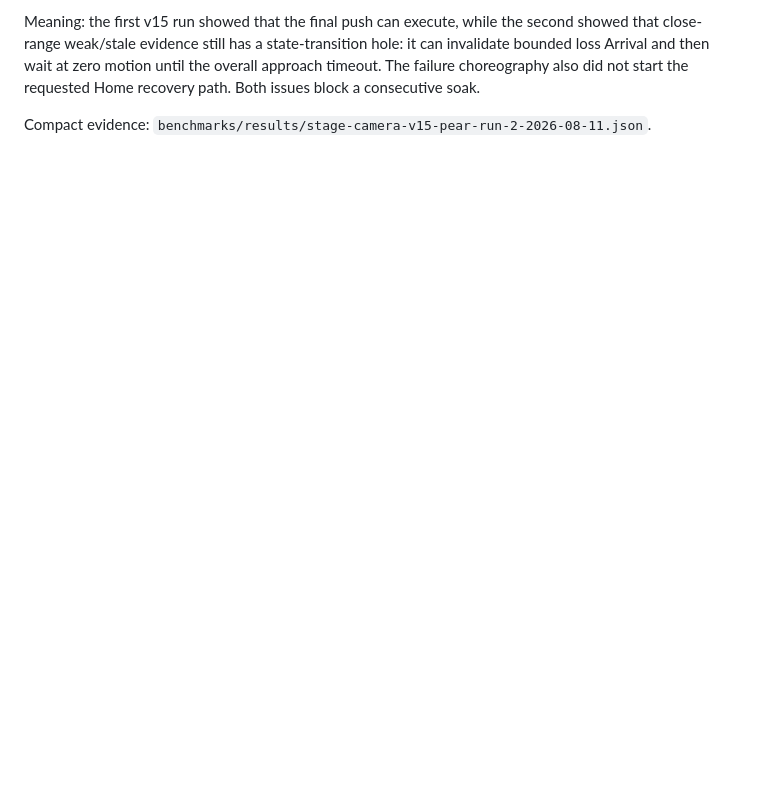
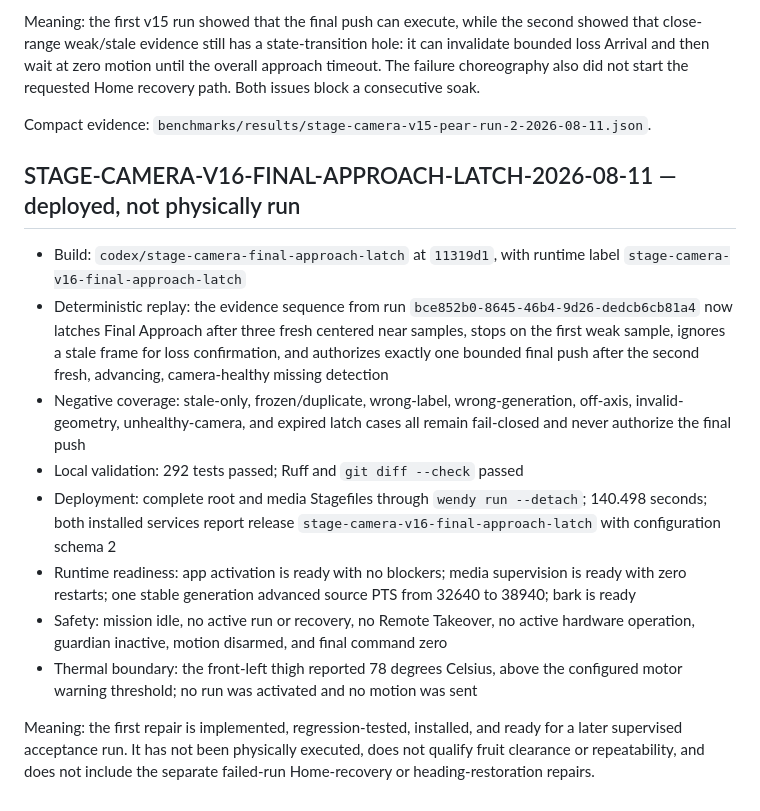
Before and after one commit to wendylabsinc/border-collie-demo, a Markdown page: docs/validation-results.md, the part around the change. Rendered like a GitHub page; blank space fills up the shorter version.

Commit message:
Record final-approach latch deployment

```diff
--- a/docs/validation-results.md
+++ b/docs/validation-results.md
@@ -452,3 +452,33 @@ requested Home recovery path. Both issues block a consecutive soak.
 
 Compact evidence:
 `benchmarks/results/stage-camera-v15-pear-run-2-2026-08-11.json`.
+
+## STAGE-CAMERA-V16-FINAL-APPROACH-LATCH-2026-08-11 — deployed, not physically run
+
+- Build: `codex/stage-camera-final-approach-latch` at `11319d1`, with runtime
+  label `stage-camera-v16-final-approach-latch`
+- Deterministic replay: the evidence sequence from run
+  `bce852b0-8645-46b4-9d26-dedcb6cb81a4` now latches Final Approach after
+  three fresh centered near samples, stops on the first weak sample, ignores a
+  stale frame for loss confirmation, and authorizes exactly one bounded final
+  push after the second fresh, advancing, camera-healthy missing detection
+- Negative coverage: stale-only, frozen/duplicate, wrong-label,
+  wrong-generation, off-axis, invalid-geometry, unhealthy-camera, and expired
+  latch cases all remain fail-closed and never authorize the final push
+- Local validation: 292 tests passed; Ruff and `git diff --check` passed
+- Deployment: complete root and media Stagefiles through `wendy run --detach`;
+  140.498 seconds; both installed services report release
+  `stage-camera-v16-final-approach-latch` with configuration schema 2
+- Runtime readiness: app activation is ready with no blockers; media supervision
+  is ready with zero restarts; one stable generation advanced source PTS from
+  32640 to 38940; bark is ready
+- Safety: mission idle, no active run or recovery, no Remote Takeover, no active
+  hardware operation, guardian inactive, motion disarmed, and final command zero
+- Thermal boundary: the front-left thigh reported 78 degrees Celsius, above the
+  configured motor warning threshold; no run was activated and no motion was
+  sent
+
+Meaning: the first repair is implemented, regression-tested, installed, and
+ready for a later supervised acceptance run. It has not been physically
+executed, does not qualify fruit clearance or repeatability, and does not include
+the separate failed-run Home-recovery or heading-restoration repairs.
```
